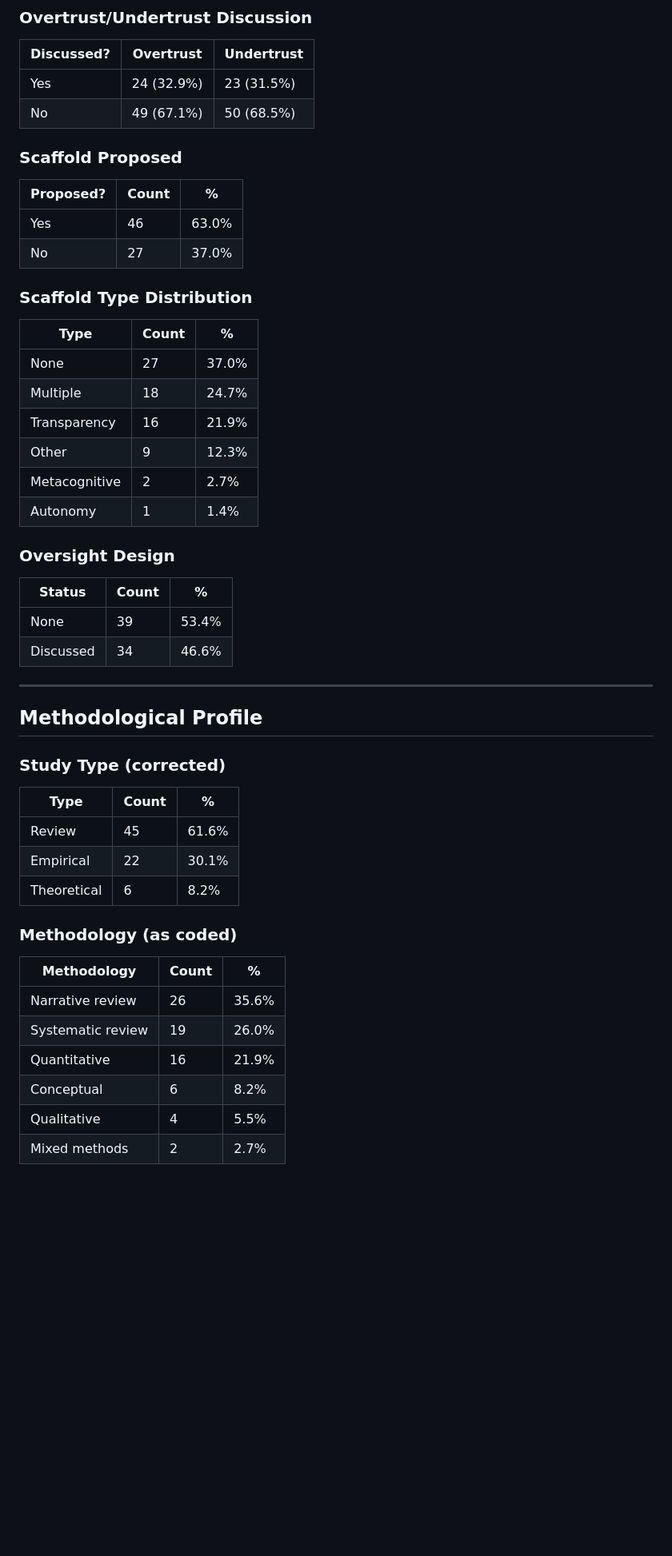
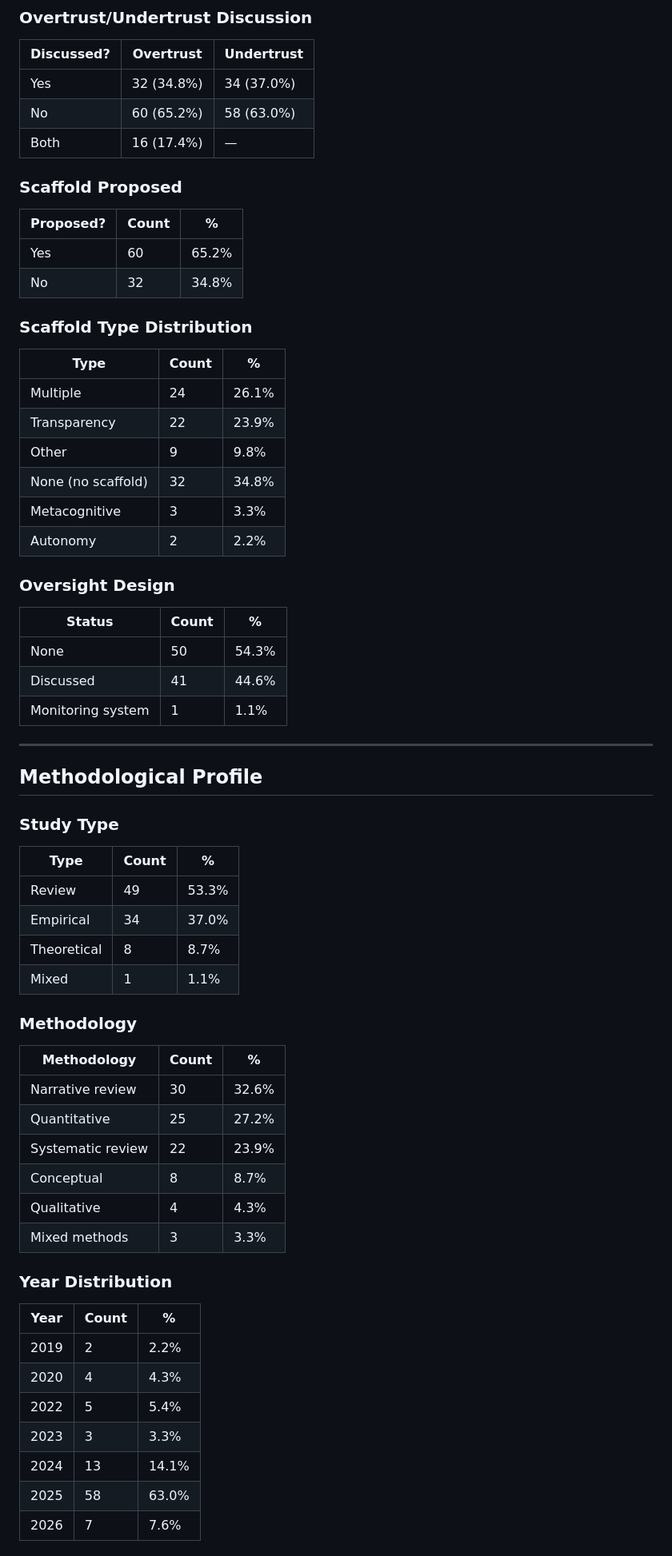
Before and after one commit to HosungYou/Trust-Calibration-Scaffolds-research, a Markdown page: resource/quantitative_analysis.md, the part around one of its changes. Shown at 80% size. Drawn GitHub-style; blank space fills up the shorter version.

```diff
--- a/resource/quantitative_analysis.md
+++ b/resource/quantitative_analysis.md
@@ -100,48 +109,63 @@
 ### Overtrust/Undertrust Discussion
 | Discussed? | Overtrust | Undertrust |
 |------------|-----------|------------|
-| Yes | 24 (32.9%) | 23 (31.5%) |
-| No | 49 (67.1%) | 50 (68.5%) |
+| Yes | 32 (34.8%) | 34 (37.0%) |
+| No | 60 (65.2%) | 58 (63.0%) |
+| Both | 16 (17.4%) | — |
 
 ### Scaffold Proposed
 | Proposed? | Count | % |
 |-----------|-------|---|
-| Yes | 46 | 63.0% |
-| No | 27 | 37.0% |
+| Yes | 60 | 65.2% |
+| No | 32 | 34.8% |
 
 ### Scaffold Type Distribution
 | Type | Count | % |
 |------|-------|---|
-| None | 27 | 37.0% |
-| Multiple | 18 | 24.7% |
-| Transparency | 16 | 21.9% |
-| Other | 9 | 12.3% |
-| Metacognitive | 2 | 2.7% |
-| Autonomy | 1 | 1.4% |
+| Multiple | 24 | 26.1% |
+| Transparency | 22 | 23.9% |
+| Other | 9 | 9.8% |
+| None (no scaffold) | 32 | 34.8% |
+| Metacognitive | 3 | 3.3% |
+| Autonomy | 2 | 2.2% |
 
 ### Oversight Design
 | Status | Count | % |
 |--------|-------|---|
-| None | 39 | 53.4% |
-| Discussed | 34 | 46.6% |
+| None | 50 | 54.3% |
+| Discussed | 41 | 44.6% |
+| Monitoring system | 1 | 1.1% |
 
 ---
 
 ## Methodological Profile
 
-### Study Type (corrected)
+### Study Type
 | Type | Count | % |
 |------|-------|---|
-| Review | 45 | 61.6% |
-| Empirical | 22 | 30.1% |
-| Theoretical | 6 | 8.2% |
+| Review | 49 | 53.3% |
+| Empirical | 34 | 37.0% |
+| Theoretical | 8 | 8.7% |
+| Mixed | 1 | 1.1% |
 
-### Methodology (as coded)
+### Methodology
 | Methodology | Count | % |
 |-------------|-------|---|
-| Narrative review | 26 | 35.6% |
-| Systematic review | 19 | 26.0% |
-| Quantitative | 16 | 21.9% |
-| Conceptual | 6 | 8.2% |
-| Qualitative | 4 | 5.5% |
-| Mixed methods | 2 | 2.7% |
+| Narrative review | 30 | 32.6% |
+| Quantitative | 25 | 27.2% |
+| Systematic review | 22 | 23.9% |
+| Conceptual | 8 | 8.7% |
+| Qualitative | 4 | 4.3% |
+| Mixed methods | 3 | 3.3% |
+
+### Year Distribution
+| Year | Count | % |
+|------|-------|---|
+| 2019 | 2 | 2.2% |
+| 2020 | 4 | 4.3% |
+| 2022 | 5 | 5.4% |
+| 2023 | 3 | 3.3% |
+| 2024 | 13 | 14.1% |
+| 2025 | 58 | 63.0% |
+| 2026 | 7 | 7.6% |
+
```
Also changed, not shown: other parts of resource/quantitative_analysis.md (+109 -67 lines).
